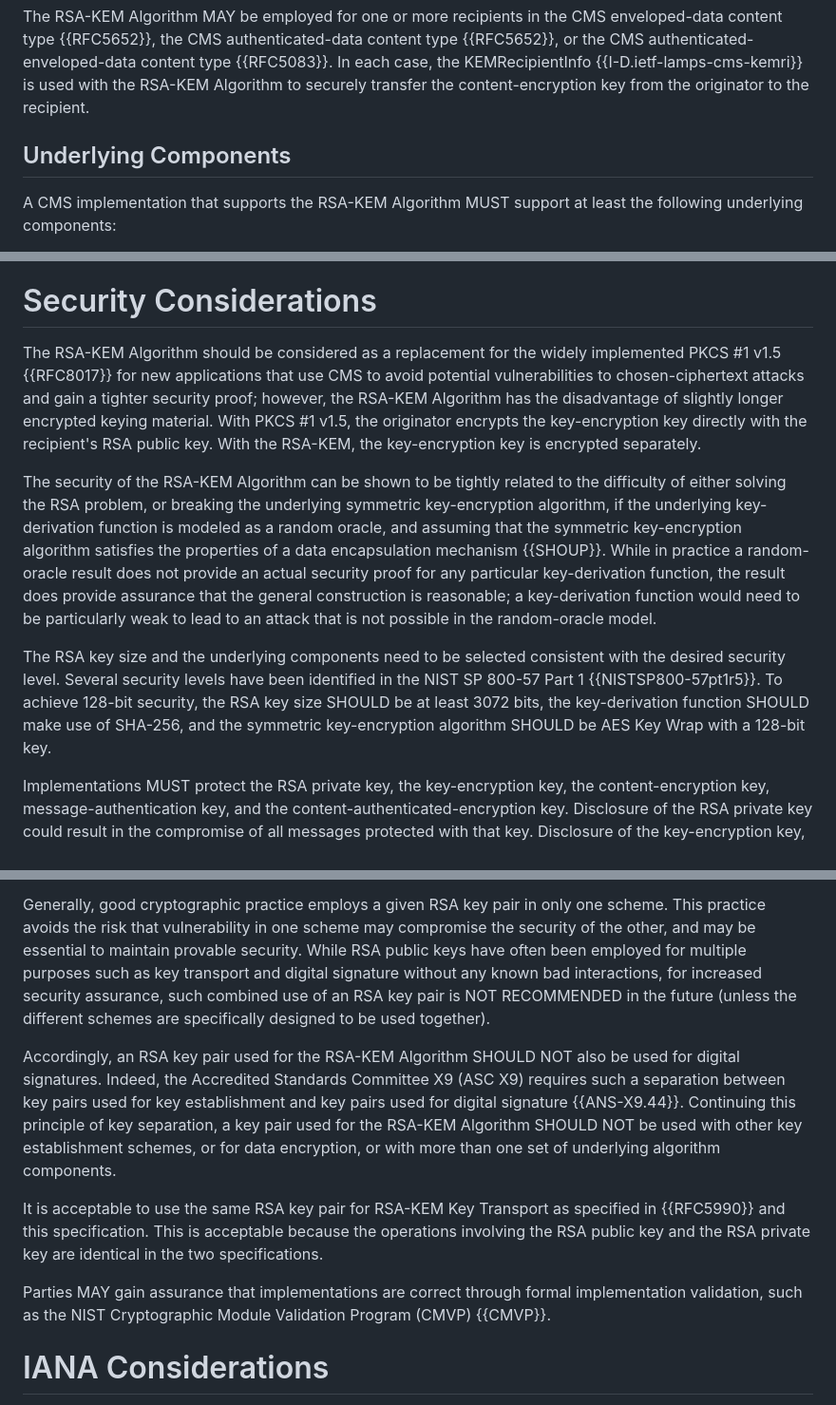
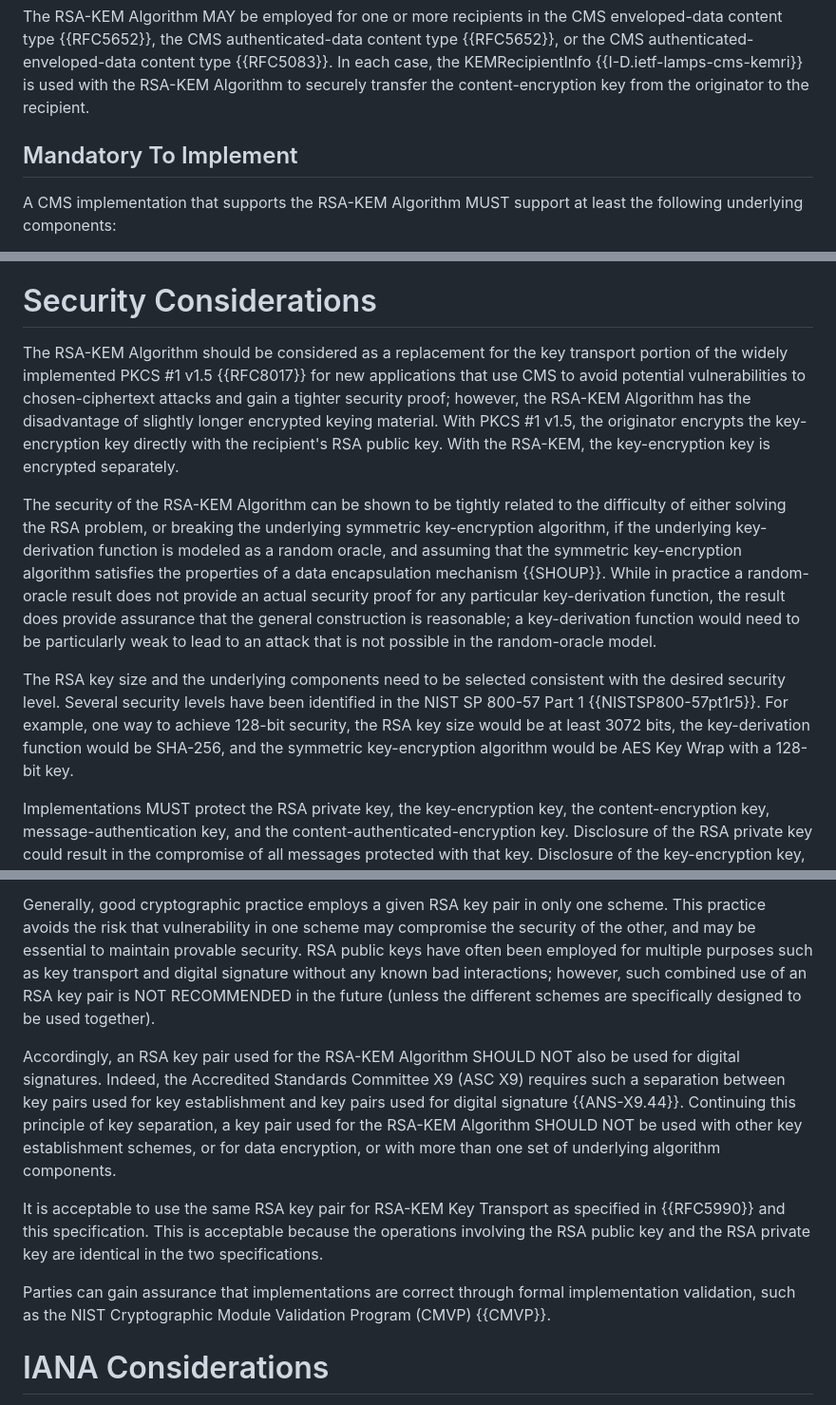
Before and after one commit to lamps-wg/rfc5990bis, a Markdown page: draft-ietf-lamps-rfc5990bis.md, 3 parts joined by grey strips. Shown at 95% size. Drawn GitHub-style.

Commit message:
Update draft-ietf-lamps-rfc5990bis.md (#21)
Address comments from SEC AD.

```diff
--- a/draft-ietf-lamps-rfc5990bis.md
+++ b/draft-ietf-lamps-rfc5990bis.md
@@ -387,7 +387,7 @@ content type {{RFC5083}}.  In each case, the KEMRecipientInfo
 to securely transfer the content-encryption key from the originator to
 the recipient.
 
-## Underlying Components
+## Mandatory To Implement
 
 A CMS implementation that supports the RSA-KEM Algorithm MUST support at
 least the following underlying components:
@@ -535,7 +535,7 @@ and the provided key length MUST be used in the kekLength of KEMRecipientInfo.
 
 # Security Considerations
 
-The RSA-KEM Algorithm should be considered as a replacement for the
+The RSA-KEM Algorithm should be considered as a replacement for the key transport portion of the
 widely implemented PKCS #1 v1.5 {{RFC8017}} for new applications
 that use CMS to avoid potential vulnerabilities to chosen-ciphertext
 attacks and gain a tighter security proof; however, the RSA-KEM Algorithm
@@ -558,10 +558,10 @@ random-oracle model.
 
 The RSA key size and the underlying components need to be selected
 consistent with the desired security level.  Several security levels
-have been identified in the NIST SP 800-57 Part 1 {{NISTSP800-57pt1r5}}.
-To achieve 128-bit security, the RSA key size SHOULD be at least 3072 bits,
-the key-derivation function SHOULD make use of SHA-256, and the symmetric
-key-encryption algorithm SHOULD be AES Key Wrap with a 128-bit key.
+have been identified in the NIST SP 800-57 Part 1 {{NISTSP800-57pt1r5}}. For example, one way
+to achieve 128-bit security, the RSA key size would be at least 3072 bits,
+the key-derivation function would be SHA-256, and the symmetric
+key-encryption algorithm would be AES Key Wrap with a 128-bit key.
 
 Implementations MUST protect the RSA private key, the key-encryption key,
 the content-encryption key, message-authentication key, and the
@@ -612,12 +612,11 @@ useful to an opponent.
 Generally, good cryptographic practice employs a given RSA key pair
 in only one scheme.  This practice avoids the risk that vulnerability
 in one scheme may compromise the security of the other, and may be
-essential to maintain provable security.  While RSA public keys have
-often been employed for multiple purposes such as key transport and
-digital signature without any known bad interactions, for increased
-security assurance, such combined use of an RSA key pair is NOT
-RECOMMENDED in the future (unless the different schemes are
-specifically designed to be used together).
+essential to maintain provable security.  RSA public keys have often
+been employed for multiple purposes such as key transport and digital
+signature without any known bad interactions; however, such combined use
+of an RSA key pair is NOT RECOMMENDED in the future (unless the different
+schemes are specifically designed to be used together).
 
 Accordingly, an RSA key pair used for the RSA-KEM Algorithm SHOULD NOT
 also be used for digital signatures.  Indeed, the Accredited Standards
@@ -633,7 +632,7 @@ as specified in {{RFC5990}} and this specification.  This is acceptable
 because the operations involving the RSA public key and the RSA private
 key are identical in the two specifications.
 
-Parties MAY gain assurance that implementations are correct through
+Parties can gain assurance that implementations are correct through
 formal implementation validation, such as the NIST Cryptographic
 Module Validation Program (CMVP) {{CMVP}}.
 
```
Also changed, not shown: other parts of draft-ietf-lamps-rfc5990bis.md (+1 -1 lines).
